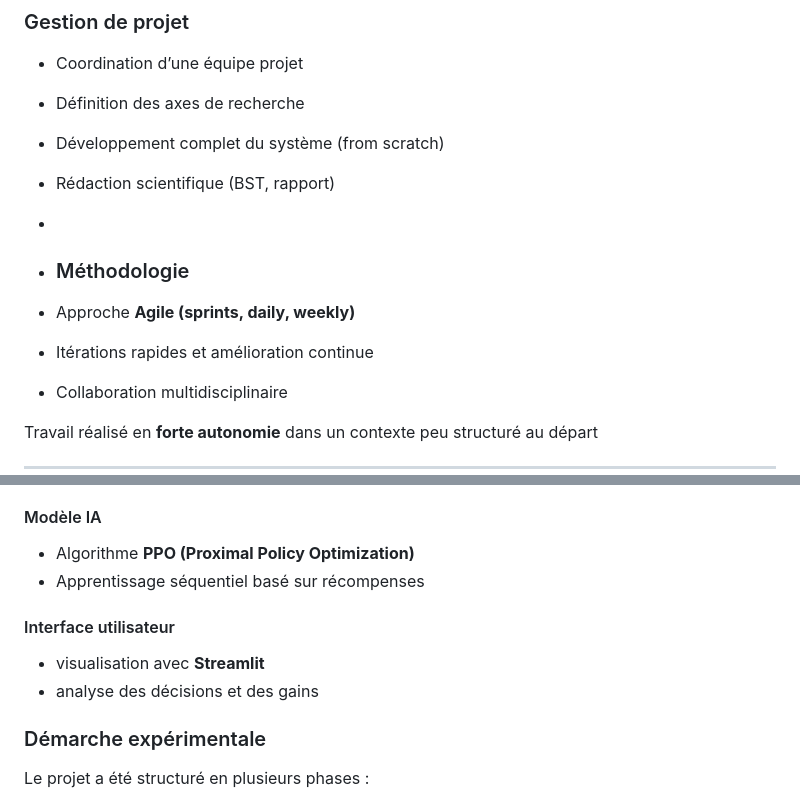
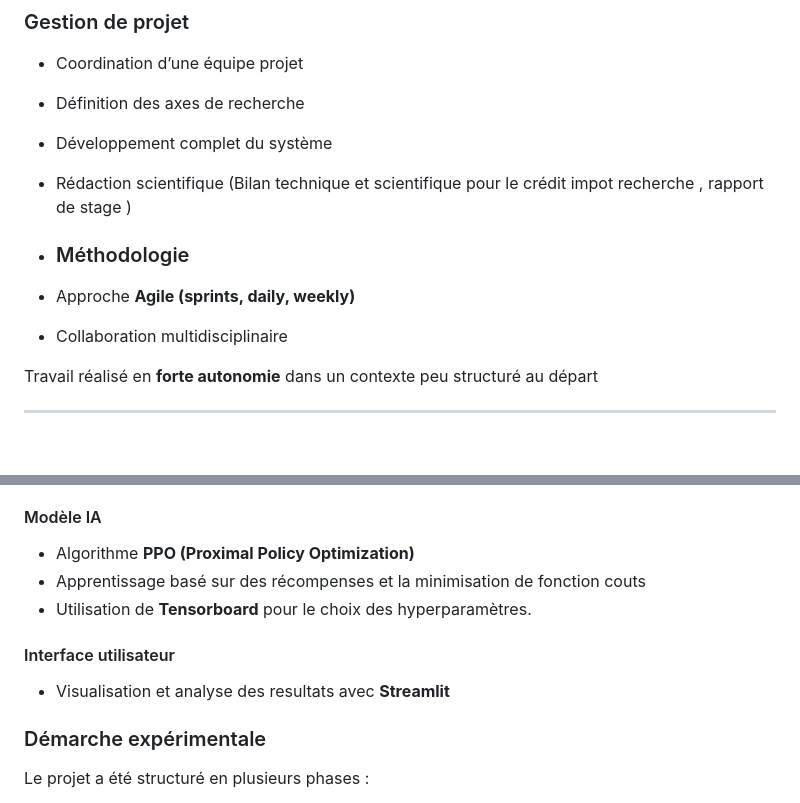
Before and after one commit to Lydiab8/Lydia-bouaoudia.github.io, a Markdown page: index.md, 2 parts joined by grey strips. Rendered like a GitHub page; folded sections open; blank space fills up the shorter version.

Commit message:
Update project management and AI model sections
Refined project details and methodology in index.md.

```diff
--- a/index.md
+++ b/index.md
@@ -60,13 +60,12 @@ L’objectif était de concevoir un système capable d’optimiser en temps rée
 
 - Coordination d’une équipe projet
 - Définition des axes de recherche
-- Développement complet du système (from scratch)
-- Rédaction scientifique (BST, rapport)
--
+- Développement complet du système
+- Rédaction scientifique (Bilan technique et scientifique pour le crédit impot recherche , rapport de stage )
+
 - ###  Méthodologie
 
 - Approche **Agile (sprints, daily, weekly)**
-- Itérations rapides et amélioration continue
 - Collaboration multidisciplinaire
 
 Travail réalisé en **forte autonomie** dans un contexte peu structuré au départ
@@ -97,12 +96,13 @@ Le système repose sur plusieurs composants clés :
 
 ####  Modèle IA
 - Algorithme **PPO (Proximal Policy Optimization)**
-- Apprentissage séquentiel basé sur récompenses
+- Apprentissage  basé sur des récompenses et la minimisation de fonction couts
+- Utilisation de **Tensorboard** pour le choix des hyperparamètres.
 
 
 ####  Interface utilisateur
-- visualisation avec **Streamlit**
-- analyse des décisions et des gains
+- Visualisation et analyse des resultats avec **Streamlit**
+
 
 
 ### Démarche expérimentale
```
